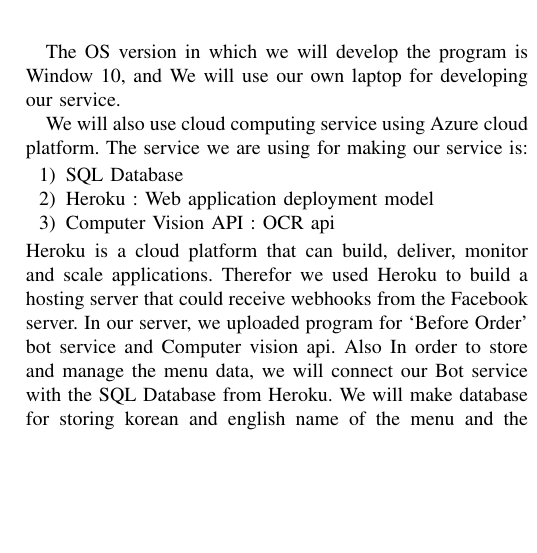
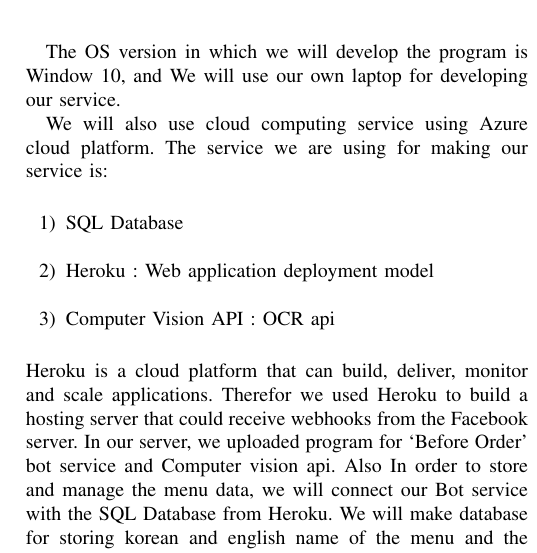
Before and after one commit to Akkarin1212/before_order, a LaTeX paper (doc/before_order.tex, which reads doc/content/development_environment.tex): part of one column of page 4 of 15, cut so that both start at the same text, the shorter picture padded with empty space. Compiled offline with pdfLaTeX; a missing font is replaced by an installed copy or a similar font; a LaTeX package or settings file that is missing is left out.

Commit message:
Added spaces between

```diff
--- a/doc/content/development_environment.tex
+++ b/doc/content/development_environment.tex
@@ -34,11 +34,11 @@
 The OS version in which we will develop the program is Window 10, and We will use our own laptop for developing our service.
 
 We will also use cloud computing service using Azure cloud platform.
-The service we are using for making our service is:
+The service we are using for making our service is:\newline
 \begin{enumerate}
-\item SQL Database
-\item Heroku  : Web application deployment model
-\item Computer Vision API : OCR api
+\item SQL Database \newline
+\item Heroku  : Web application deployment model \newline
+\item Computer Vision API : OCR api \newline
 \end{enumerate}
 Heroku is a cloud platform that can build, deliver, monitor and scale applications. Therefor we used Heroku to build a hosting server that could receive webhooks from the Facebook server. In our server, we uploaded program for ‘Before Order’ bot service and Computer vision api.
 Also In order to store and manage the menu data, we will connect our Bot service with the SQL Database from Heroku. We will make database for storing korean and english name of the menu and the details about menu (picture, ingredients, taste, spicyness, etc).
```
Also changed, not shown: 1 other file.
